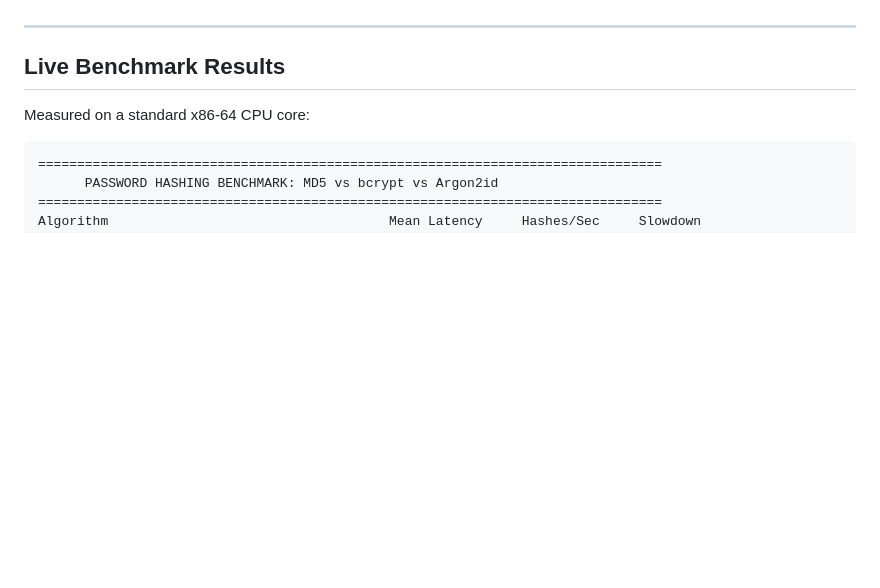
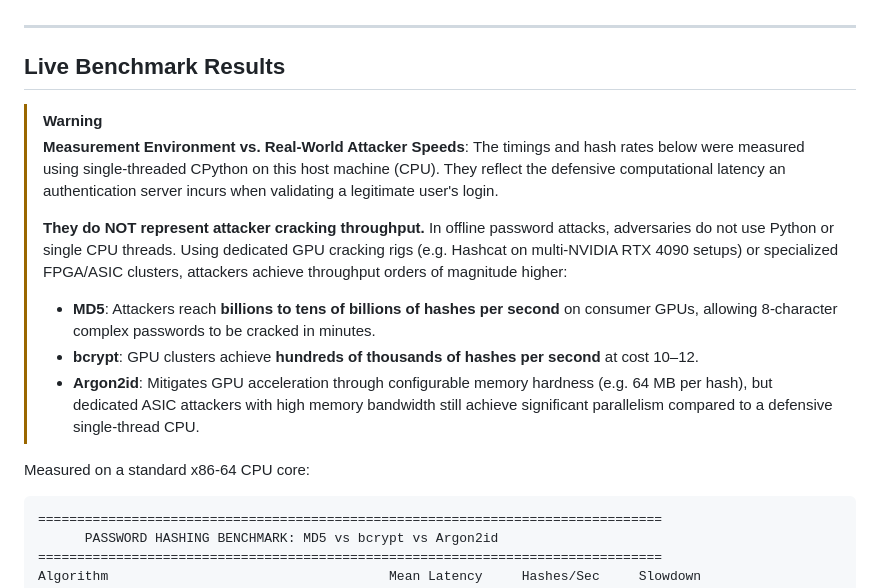
Before and after one commit to ErenYeager1836/security-labs, a Markdown page: password-demo/README.md, the part around the change. Drawn GitHub-style; blank space fills up the shorter version.

Commit message:
docs(password-demo): note Python CPU benchmark measurement limits vs GPU attacker speeds

```diff
--- a/password-demo/README.md
+++ b/password-demo/README.md
@@ -33,6 +33,15 @@
 ---
 
 ## Live Benchmark Results
+
+> [!WARNING]
+> **Measurement Environment vs. Real-World Attacker Speeds**:
+> The timings and hash rates below were measured using single-threaded CPython on this host machine (CPU). They reflect the defensive computational latency an authentication server incurs when validating a legitimate user's login.
+>
+> **They do NOT represent attacker cracking throughput.** In offline password attacks, adversaries do not use Python or single CPU threads. Using dedicated GPU cracking rigs (e.g. Hashcat on multi-NVIDIA RTX 4090 setups) or specialized FPGA/ASIC clusters, attackers achieve throughput orders of magnitude higher:
+> - **MD5**: Attackers reach **billions to tens of billions of hashes per second** on consumer GPUs, allowing 8-character complex passwords to be cracked in minutes.
+> - **bcrypt**: GPU clusters achieve **hundreds of thousands of hashes per second** at cost 10–12.
+> - **Argon2id**: Mitigates GPU acceleration through configurable memory hardness (e.g. 64 MB per hash), but dedicated ASIC attackers with high memory bandwidth still achieve significant parallelism compared to a defensive single-thread CPU.
 
 Measured on a standard x86-64 CPU core:
 
```
